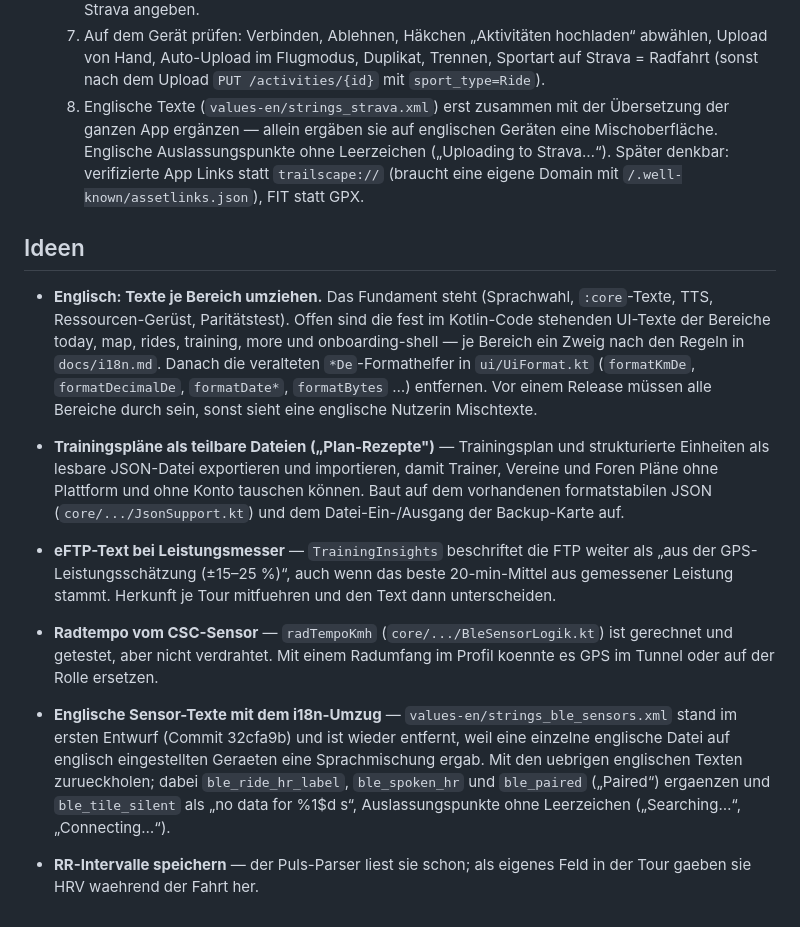
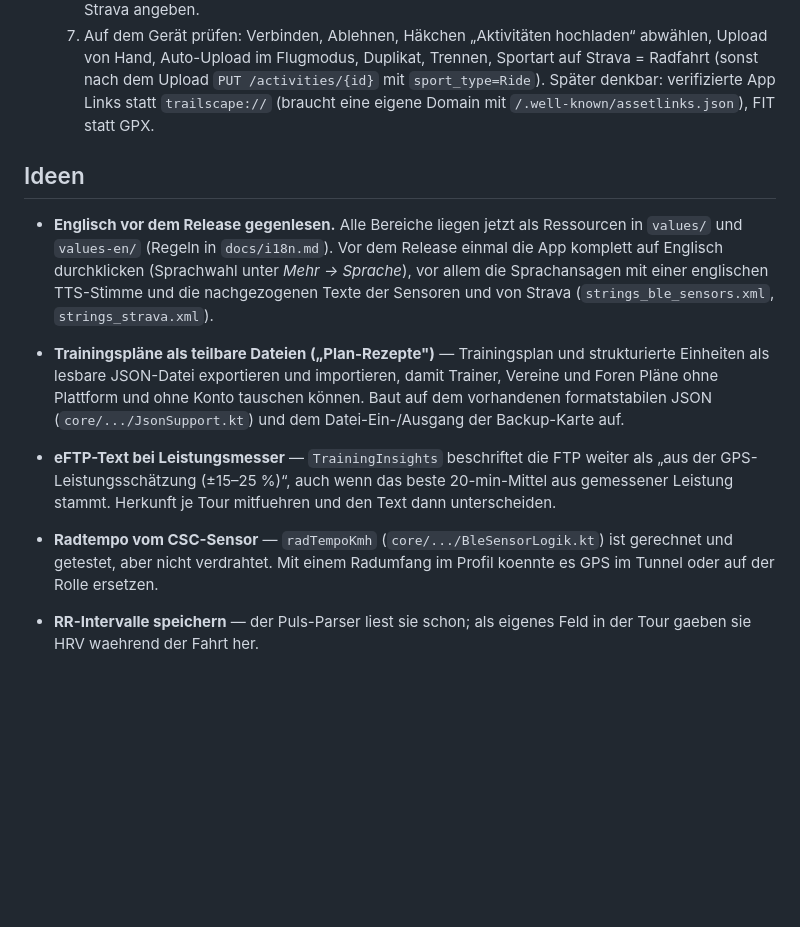
Before and after one commit to robinrehbein/trailscape, a Markdown page: docs/TODO.md, the part around the change. Drawn GitHub-style; blank space fills up the shorter version.

```diff
--- a/docs/TODO.md
+++ b/docs/TODO.md
@@ -68,23 +68,17 @@ Festgehaltene Ideen, die bewusst noch nicht umgesetzt sind.
      hochladen“ abwählen, Upload von Hand, Auto-Upload im Flugmodus, Duplikat,
      Trennen, Sportart auf Strava = Radfahrt (sonst nach dem Upload
      `PUT /activities/{id}` mit `sport_type=Ride`).
-  8. Englische Texte (`values-en/strings_strava.xml`) erst zusammen mit der
-     Übersetzung der ganzen App ergänzen — allein ergäben sie auf englischen
-     Geräten eine Mischoberfläche. Englische Auslassungspunkte ohne
-     Leerzeichen („Uploading to Strava…“).
   Später denkbar: verifizierte App Links statt `trailscape://` (braucht eine
   eigene Domain mit `/.well-known/assetlinks.json`), FIT statt GPX.
 
 ## Ideen
 
-- **Englisch: Texte je Bereich umziehen.** Das Fundament steht (Sprachwahl,
-  `:core`-Texte, TTS, Ressourcen-Gerüst, Paritätstest). Offen sind die fest im
-  Kotlin-Code stehenden UI-Texte der Bereiche today, map, rides, training,
-  more und onboarding-shell — je Bereich ein Zweig nach den Regeln in
-  `docs/i18n.md`. Danach die veralteten `*De`-Formathelfer in
-  `ui/UiFormat.kt` (`formatKmDe`, `formatDecimalDe`, `formatDate*`,
-  `formatBytes` …) entfernen. Vor einem Release müssen alle Bereiche durch
-  sein, sonst sieht eine englische Nutzerin Mischtexte.
+- **Englisch vor dem Release gegenlesen.** Alle Bereiche liegen jetzt als
+  Ressourcen in `values/` und `values-en/` (Regeln in `docs/i18n.md`). Vor
+  dem Release einmal die App komplett auf Englisch durchklicken
+  (Sprachwahl unter *Mehr → Sprache*), vor allem die Sprachansagen mit einer
+  englischen TTS-Stimme und die nachgezogenen Texte der Sensoren und von
+  Strava (`strings_ble_sensors.xml`, `strings_strava.xml`).
 
 - **Trainingspläne als teilbare Dateien („Plan-Rezepte")** — Trainingsplan und
   strukturierte Einheiten als lesbare JSON-Datei exportieren und importieren,
@@ -98,12 +92,5 @@ Festgehaltene Ideen, die bewusst noch nicht umgesetzt sind.
 - **Radtempo vom CSC-Sensor** — `radTempoKmh` (`core/.../BleSensorLogik.kt`)
   ist gerechnet und getestet, aber nicht verdrahtet. Mit einem Radumfang im
   Profil koennte es GPS im Tunnel oder auf der Rolle ersetzen.
-- **Englische Sensor-Texte mit dem i18n-Umzug** — `values-en/strings_ble_sensors.xml`
-  stand im ersten Entwurf (Commit 32cfa9b) und ist wieder entfernt, weil eine
-  einzelne englische Datei auf englisch eingestellten Geraeten eine
-  Sprachmischung ergab. Mit den uebrigen englischen Texten zurueckholen; dabei
-  `ble_ride_hr_label`, `ble_spoken_hr` und `ble_paired` („Paired“) ergaenzen und
-  `ble_tile_silent` als „no data for %1$d s“, Auslassungspunkte ohne
-  Leerzeichen („Searching…“, „Connecting…“).
 - **RR-Intervalle speichern** — der Puls-Parser liest sie schon; als eigenes
   Feld in der Tour gaeben sie HRV waehrend der Fahrt her.
```
Also changed, not shown: PRIVACY.md (+1 -0 lines), README.md (+12 -9 lines).
